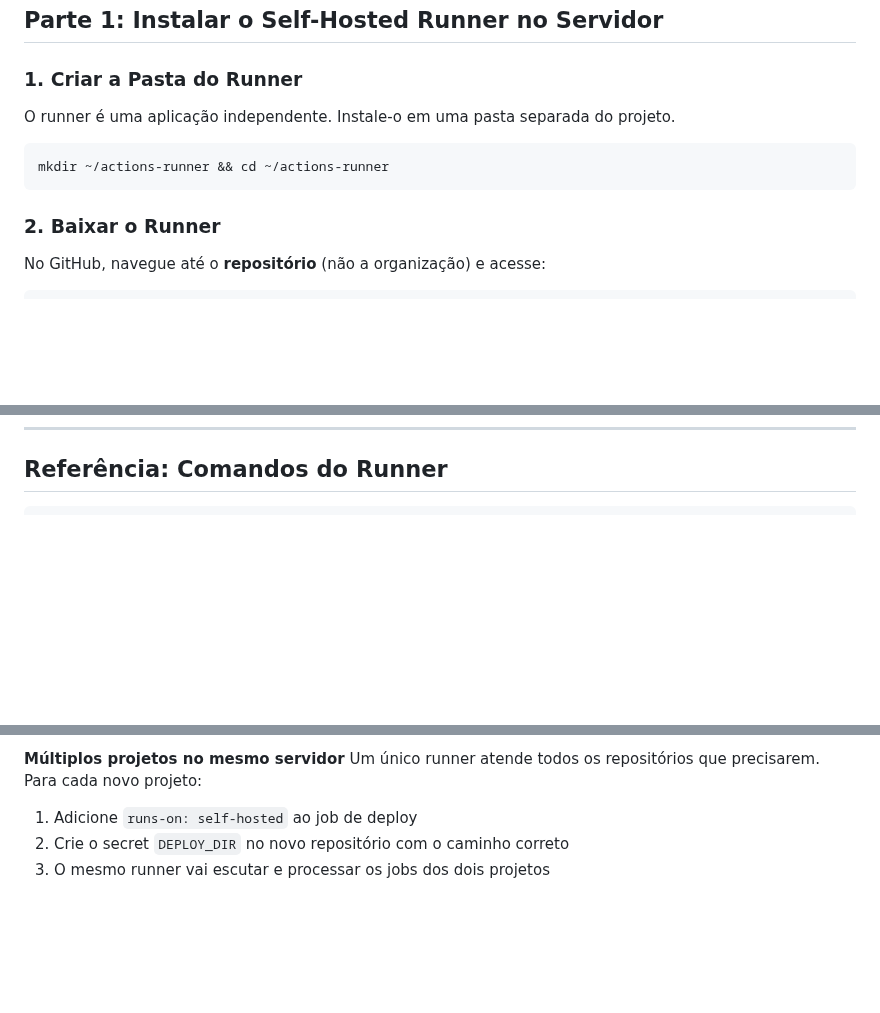
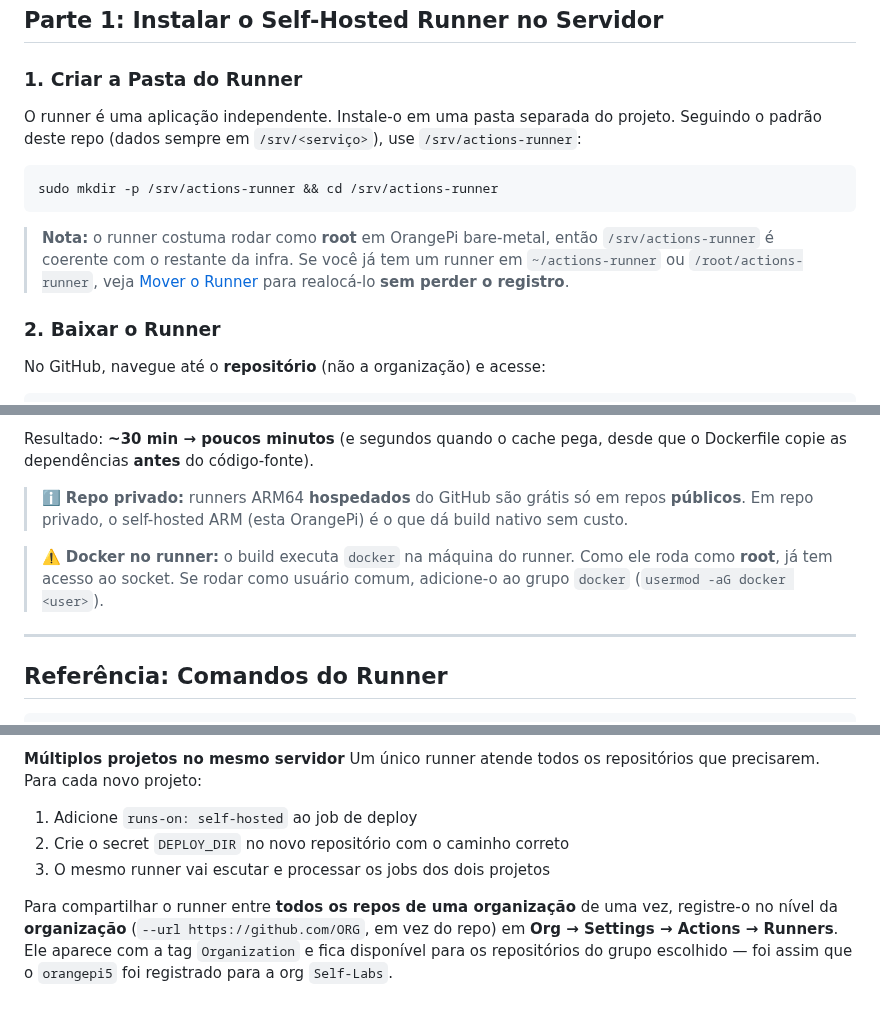
Before and after one commit to CaTeIM/DIY, a Markdown page: docs/cicd-github-actions.md, 3 parts joined by grey strips. Rendered like a GitHub page; blank space fills up the shorter version.

````diff
--- a/docs/cicd-github-actions.md
+++ b/docs/cicd-github-actions.md
@@ -16,11 +16,13 @@ A ideia é simples: a cada push no branch `master`, o GitHub roda os testes e ve
 
 ### 1. Criar a Pasta do Runner
 
-O runner é uma aplicação independente. Instale-o em uma pasta separada do projeto.
+O runner é uma aplicação independente. Instale-o em uma pasta separada do projeto. Seguindo o padrão deste repo (dados sempre em `/srv/<serviço>`), use `/srv/actions-runner`:
 
 ```bash
-mkdir ~/actions-runner && cd ~/actions-runner
+sudo mkdir -p /srv/actions-runner && cd /srv/actions-runner
 ```
+
+> **Nota:** o runner costuma rodar como **root** em OrangePi bare-metal, então `/srv/actions-runner` é coerente com o restante da infra. Se você já tem um runner em `~/actions-runner` ou `/root/actions-runner`, veja [Mover o Runner](#mover-o-runner-para-outra-pasta-sem-re-registrar) para realocá-lo **sem perder o registro**.
 
 ### 2. Baixar o Runner
 
@@ -237,3 +322,11 @@ O servidor deve aparecer com o status **Idle** (aguardando jobs) ou **Active** (
+Resultado: **~30 min → poucos minutos** (e segundos quando o cache pega, desde que o Dockerfile copie as dependências **antes** do código-fonte).
+
+> ℹ️ **Repo privado:** runners ARM64 **hospedados** do GitHub são grátis só em repos **públicos**. Em repo privado, o self-hosted ARM (esta OrangePi) é o que dá build nativo sem custo.
+
+> ⚠️ **Docker no runner:** o build executa `docker` na máquina do runner. Como ele roda como **root**, já tem acesso ao socket. Se rodar como usuário comum, adicione-o ao grupo `docker` (`usermod -aG docker <user>`).
+
+---
+
 ## Referência: Comandos do Runner
 
 ```bash
@@ -268,3 +361,5 @@ Um único runner atende todos os repositórios que precisarem. Para cada novo pr
 1. Adicione `runs-on: self-hosted` ao job de deploy
 2. Crie o secret `DEPLOY_DIR` no novo repositório com o caminho correto
 3. O mesmo runner vai escutar e processar os jobs dos dois projetos
+
+Para compartilhar o runner entre **todos os repos de uma organização** de uma vez, registre-o no nível da **organização** (`--url https://github.com/ORG`, em vez do repo) em **Org → Settings → Actions → Runners**. Ele aparece com a tag `Organization` e fica disponível para os repositórios do grupo escolhido — foi assim que o `orangepi5` foi registrado para a org `Self-Labs`.
````
Also changed, not shown: other parts of docs/cicd-github-actions.md (+83 -0 lines).
